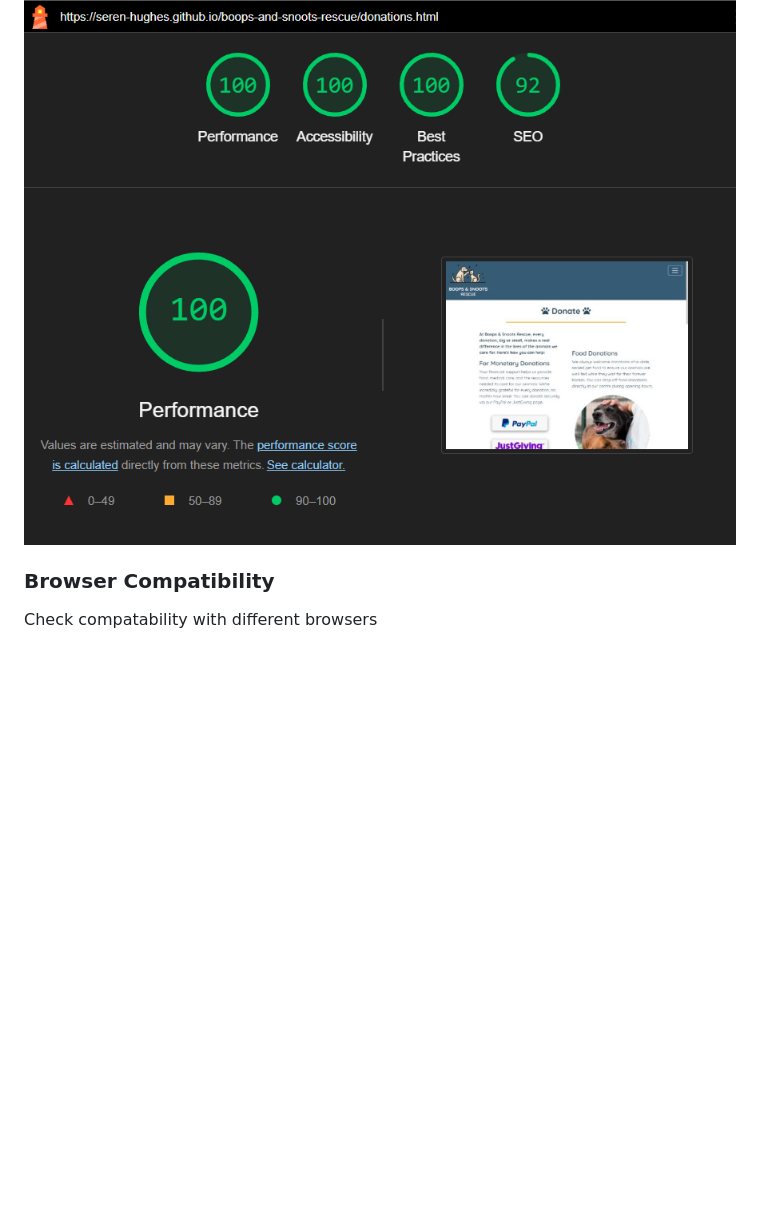
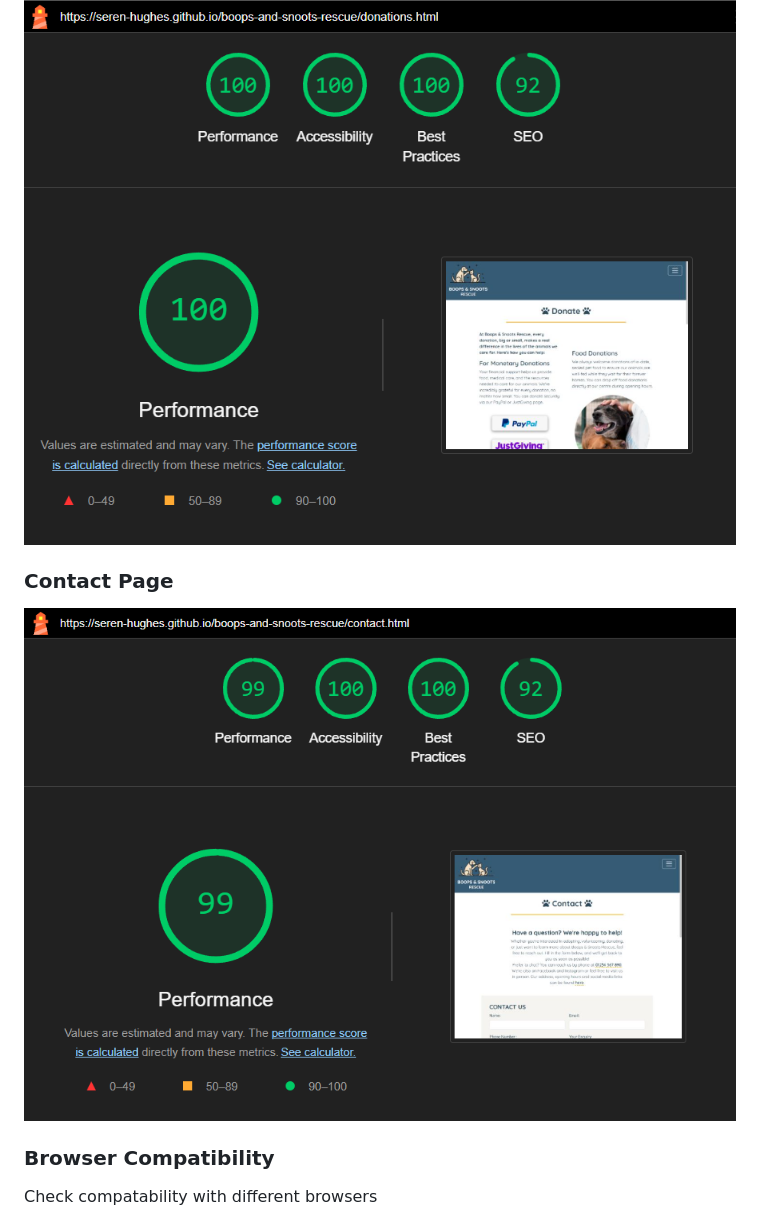
Before and after one commit to Seren-Hughes/boops-and-snoots-rescue, a Markdown page: TESTING.md, the part around the change. Drawn GitHub-style; pictures changed too: assets/media/contact-lighthouse.PNG (added); blank space fills up the shorter version.

Commit message:
docs: add contact page lighthouse scores to testing.md and change footer headers order on 404 and form confirmation pages with a class for maintaining styling

```diff
--- a/TESTING.md
+++ b/TESTING.md
@@ -24,6 +24,10 @@
 ### Donate Page:
 
 ![Donate Page](assets/media/donate-page-lighthouse.PNG)
+
+### Contact Page
+
+![Contact Page](assets/media/contact-lighthouse.PNG)
 
 ### Browser Compatibility
 Check compatability with different browsers
```
Also changed, not shown: 2 other files.
